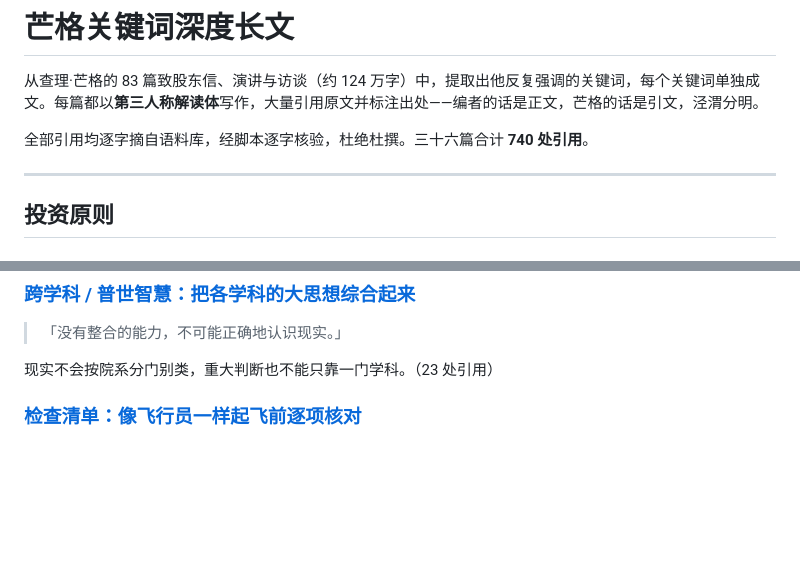
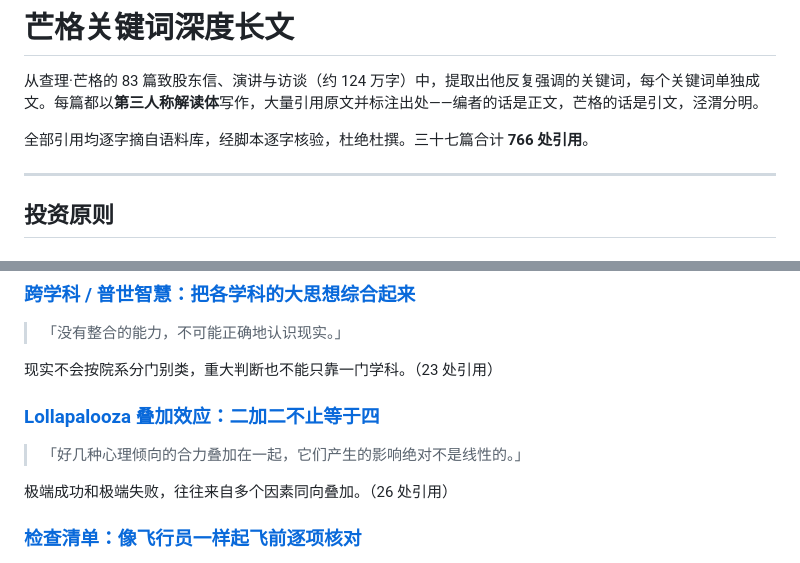
Before and after one commit to Esdeath/website_munger, a Markdown page: articles/README.md, 2 parts joined by grey strips. GitHub-like rendering; blank space fills up the shorter version.

Commit message:
article: Lollapalooza叠加效应

```diff
--- a/articles/README.md
+++ b/articles/README.md
@@ -2,7 +2,7 @@
 
 从查理·芒格的 83 篇致股东信、演讲与访谈（约 124 万字）中，提取出他反复强调的关键词，每个关键词单独成文。每篇都以**第三人称解读体**写作，大量引用原文并标注出处——编者的话是正文，芒格的话是引文，泾渭分明。
 
-全部引用均逐字摘自语料库，经脚本逐字核验，杜绝杜撰。三十六篇合计 **740 处引用**。
+全部引用均逐字摘自语料库，经脚本逐字核验，杜绝杜撰。三十七篇合计 **766 处引用**。
 
 ---
 
@@ -76,6 +76,11 @@
 > 「没有整合的能力，不可能正确地认识现实。」
 
 现实不会按院系分门别类，重大判断也不能只靠一门学科。（23 处引用）
+
+### [Lollapalooza 叠加效应：二加二不止等于四](Lollapalooza叠加效应-二加二不止等于四.md)
+> 「好几种心理倾向的合力叠加在一起，它们产生的影响绝对不是线性的。」
+
+极端成功和极端失败，往往来自多个因素同向叠加。（26 处引用）
 
 ### [检查清单：像飞行员一样起飞前逐项核对](检查清单-像飞行员一样起飞前逐项核对.md)
 > 「没有哪个飞行员在起飞前不核对他的检查清单：A、B、C、D……但这些心理学教授认为他们聪明到不需要检查清单。可他们其实没那么聪明。」
```
Also changed, not shown: articles/Lollapalooza叠加效应-二加二不止等于四.md (added, +197 -0 lines), articles/TODO.md (+7 -3 lines).
